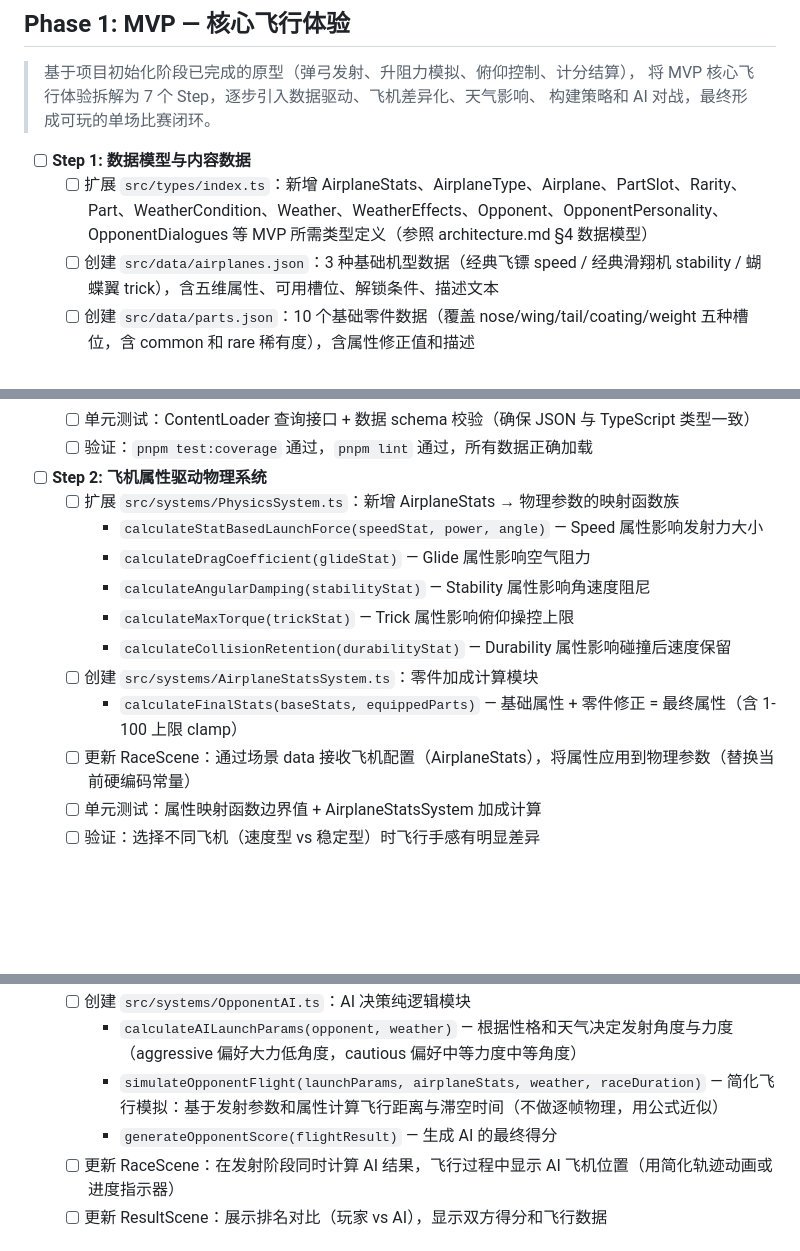
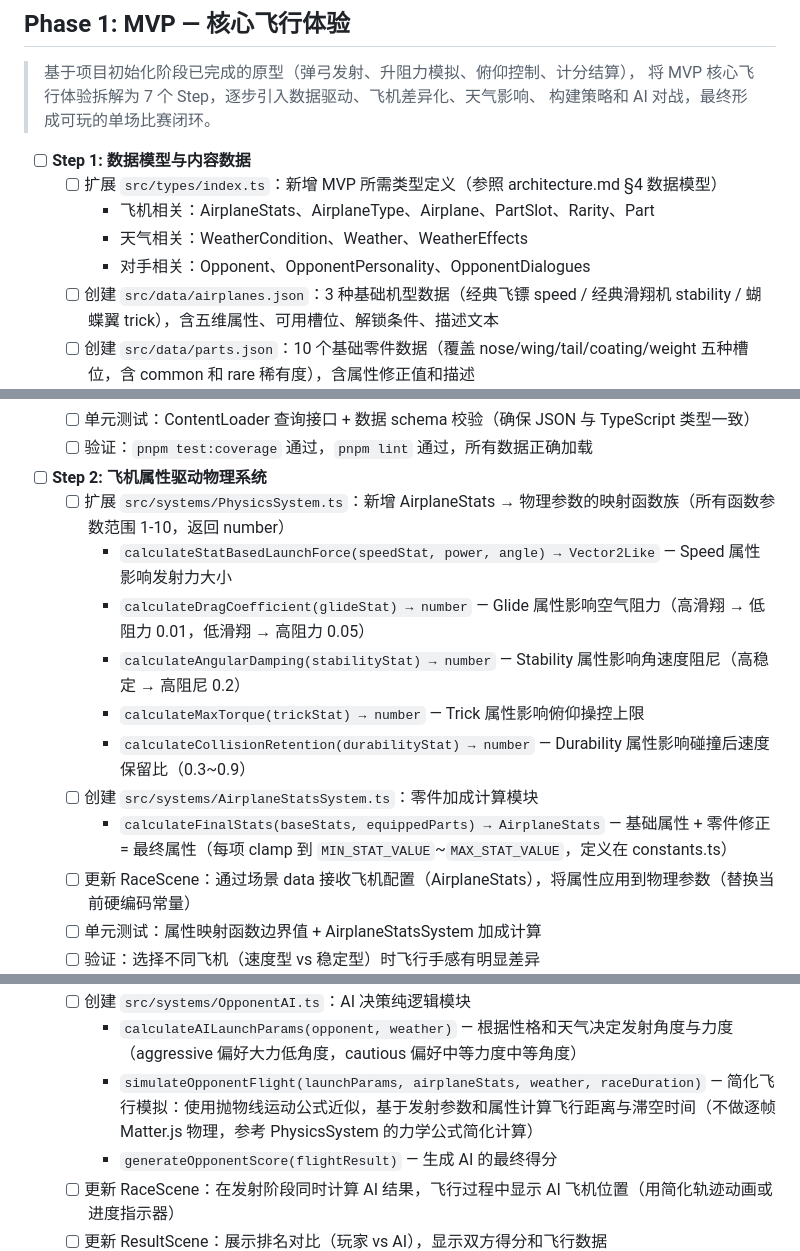
Before and after one commit to xndcn/papper, a Markdown page: ROADMAP.md, 3 parts joined by grey strips. Drawn GitHub-style; blank space fills up the shorter version.

Commit message:
docs: 优化 Phase 1 子任务描述（类型分组、返回类型、公式引用）
Agent-Logs-Url: https://github.com/xndcn/papper/sessions/72b1e9cd-0b77-4f7b-879b-19cac8090f1e

Co-authored-by: xndcn <1317792+xndcn@users.noreply.github.com>

```diff
--- a/ROADMAP.md
+++ b/ROADMAP.md
@@ -47,7 +47,10 @@
 > 构建策略和 AI 对战，最终形成可玩的单场比赛闭环。
 
 - [ ] **Step 1: 数据模型与内容数据**
-  - [ ] 扩展 `src/types/index.ts`：新增 AirplaneStats、AirplaneType、Airplane、PartSlot、Rarity、Part、WeatherCondition、Weather、WeatherEffects、Opponent、OpponentPersonality、OpponentDialogues 等 MVP 所需类型定义（参照 architecture.md §4 数据模型）
+  - [ ] 扩展 `src/types/index.ts`：新增 MVP 所需类型定义（参照 architecture.md §4 数据模型）
+    - 飞机相关：AirplaneStats、AirplaneType、Airplane、PartSlot、Rarity、Part
+    - 天气相关：WeatherCondition、Weather、WeatherEffects
+    - 对手相关：Opponent、OpponentPersonality、OpponentDialogues
   - [ ] 创建 `src/data/airplanes.json`：3 种基础机型数据（经典飞镖 speed / 经典滑翔机 stability / 蝴蝶翼 trick），含五维属性、可用槽位、解锁条件、描述文本
   - [ ] 创建 `src/data/parts.json`：10 个基础零件数据（覆盖 nose/wing/tail/coating/weight 五种槽位，含 common 和 rare 稀有度），含属性修正值和描述
   - [ ] 创建 `src/data/weather-presets.json`：3 种基础天气预设（calm / tailwind / headwind），含风向向量、风力强度和属性修正效果
@@ -57,14 +60,14 @@
   - [ ] 验证：`pnpm test:coverage` 通过，`pnpm lint` 通过，所有数据正确加载
 
 - [ ] **Step 2: 飞机属性驱动物理系统**
-  - [ ] 扩展 `src/systems/PhysicsSystem.ts`：新增 AirplaneStats → 物理参数的映射函数族
-    - `calculateStatBasedLaunchForce(speedStat, power, angle)` — Speed 属性影响发射力大小
-    - `calculateDragCoefficient(glideStat)` — Glide 属性影响空气阻力
-    - `calculateAngularDamping(stabilityStat)` — Stability 属性影响角速度阻尼
-    - `calculateMaxTorque(trickStat)` — Trick 属性影响俯仰操控上限
-    - `calculateCollisionRetention(durabilityStat)` — Durability 属性影响碰撞后速度保留
+  - [ ] 扩展 `src/systems/PhysicsSystem.ts`：新增 AirplaneStats → 物理参数的映射函数族（所有函数参数范围 1-10，返回 number）
+    - `calculateStatBasedLaunchForce(speedStat, power, angle) → Vector2Like` — Speed 属性影响发射力大小
+    - `calculateDragCoefficient(glideStat) → number` — Glide 属性影响空气阻力（高滑翔 → 低阻力 0.01，低滑翔 → 高阻力 0.05）
+    - `calculateAngularDamping(stabilityStat) → number` — Stability 属性影响角速度阻尼（高稳定 → 高阻尼 0.2）
+    - `calculateMaxTorque(trickStat) → number` — Trick 属性影响俯仰操控上限
+    - `calculateCollisionRetention(durabilityStat) → number` — Durability 属性影响碰撞后速度保留比（0.3~0.9）
   - [ ] 创建 `src/systems/AirplaneStatsSystem.ts`：零件加成计算模块
-    - `calculateFinalStats(baseStats, equippedParts)` — 基础属性 + 零件修正 = 最终属性（含 1-100 上限 clamp）
+    - `calculateFinalStats(baseStats, equippedParts) → AirplaneStats` — 基础属性 + 零件修正 = 最终属性（每项 clamp 到 `MIN_STAT_VALUE`~`MAX_STAT_VALUE`，定义在 constants.ts）
   - [ ] 更新 RaceScene：通过场景 data 接收飞机配置（AirplaneStats），将属性应用到物理参数（替换当前硬编码常量）
   - [ ] 单元测试：属性映射函数边界值 + AirplaneStatsSystem 加成计算
   - [ ] 验证：选择不同飞机（速度型 vs 稳定型）时飞行手感有明显差异
@@ -94,7 +97,7 @@
 - [ ] **Step 5: AI 对手系统**
   - [ ] 创建 `src/systems/OpponentAI.ts`：AI 决策纯逻辑模块
     - `calculateAILaunchParams(opponent, weather)` — 根据性格和天气决定发射角度与力度（aggressive 偏好大力低角度，cautious 偏好中等力度中等角度）
-    - `simulateOpponentFlight(launchParams, airplaneStats, weather, raceDuration)` — 简化飞行模拟：基于发射参数和属性计算飞行距离与滞空时间（不做逐帧物理，用公式近似）
+    - `simulateOpponentFlight(launchParams, airplaneStats, weather, raceDuration)` — 简化飞行模拟：使用抛物线运动公式近似，基于发射参数和属性计算飞行距离与滞空时间（不做逐帧 Matter.js 物理，参考 PhysicsSystem 的力学公式简化计算）
     - `generateOpponentScore(flightResult)` — 生成 AI 的最终得分
   - [ ] 更新 RaceScene：在发射阶段同时计算 AI 结果，飞行过程中显示 AI 飞机位置（用简化轨迹动画或进度指示器）
   - [ ] 更新 ResultScene：展示排名对比（玩家 vs AI），显示双方得分和飞行数据
```
